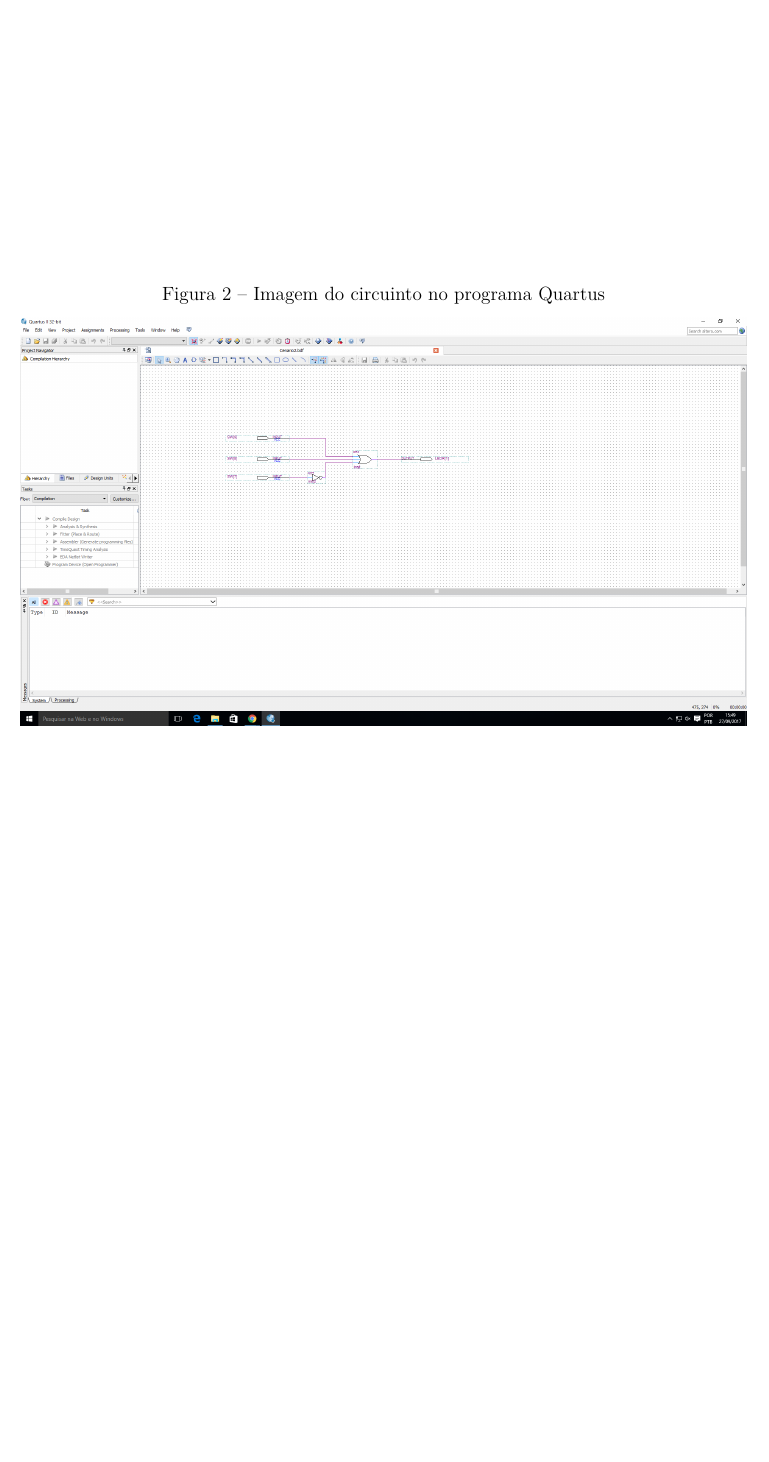
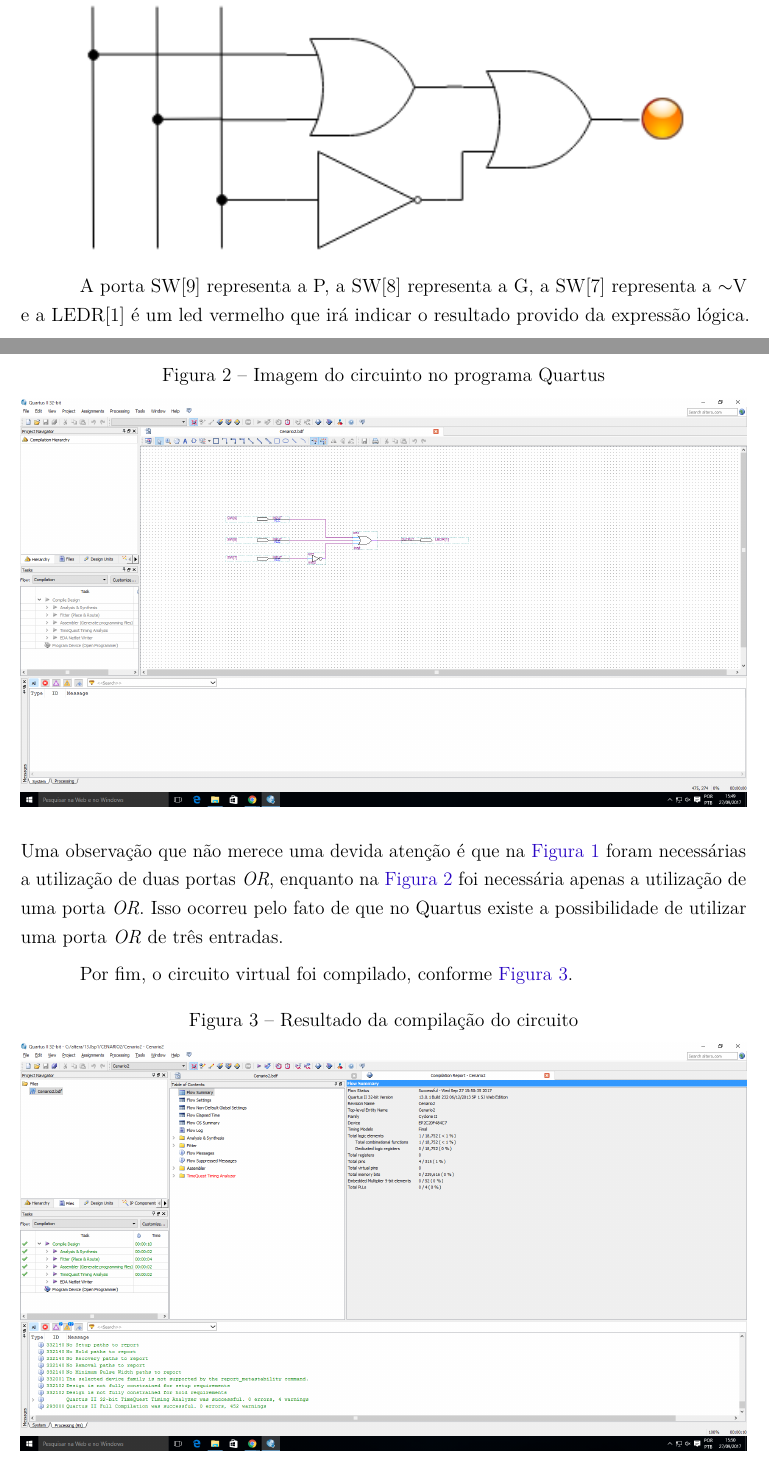
Before and after one commit to LorhanSohaky/UFSCar, a LaTeX document (2017/lab_cd/relatorio1/main-texto-completo.tex, which reads 2017/lab_cd/relatorio1/descricao-execucao-experimental.tex): part of page 11 of 27 before the commit and two parts of pages 10 and 11 of 27 after it, the two joined at a grey line, cut at the place of the change, the shorter picture padded with empty space. Compiled offline with pdfLaTeX.

Commit message:
Inserindo observações

```diff
--- a/2017/lab_cd/relatorio1/descricao-execucao-experimental.tex
+++ b/2017/lab_cd/relatorio1/descricao-execucao-experimental.tex
@@ -43,9 +43,25 @@ Para cobrir todos os casos de testes, foi realizada uma simulação, conforme a
 
 \begin{figure}[htb]
     \centering
-	\caption{\label{fig:printCircuito}Imagem do circuinto no programa Quartus}
+	\caption{\label{fig:printCircuito2}Imagem do circuinto no programa Quartus}
 	\includegraphics[width=1\textwidth]{img/cenario2/printCircuito}
 \end{figure}
+
+A porta SW[9] representa a P, a SW[8] representa a G, a SW[7]
+ representa a $\sim$V e a LEDR[1] é um led vermelho que irá
+ indicar o resultado provido da expressão lógica. Uma observação que não merece uma devida atenção é que
+ na \autoref{fig:desenhoCircuito2} foram necessárias a utilização de duas portas \textit{OR}, enquanto na
+ \autoref{fig:printCircuito2} foi necessária apenas a utilização de uma porta \textit{OR}. Isso ocorreu pelo fato
+ de que no Quartus existe a possibilidade de utilizar uma porta \textit{OR} de três entradas.
+
+Por fim, o circuito virtual foi compilado, conforme \autoref{fig:printCompilacao2}.
+
+\begin{figure}[htb]
+    \centering
+	\caption{\label{fig:printCompilacao2}Resultado da compilação do circuito}
+	\includegraphics[width=1\textwidth]{img/cenario2/printCompilacao}
+\end{figure}
+
 
 %Apresentar   o   detalhamento   da  execução  e   resultados   dos   passos   realizados
 %durante   o   experimento,   incluindo   tabelas   verdade,   esquemáticos,   e   código
```
